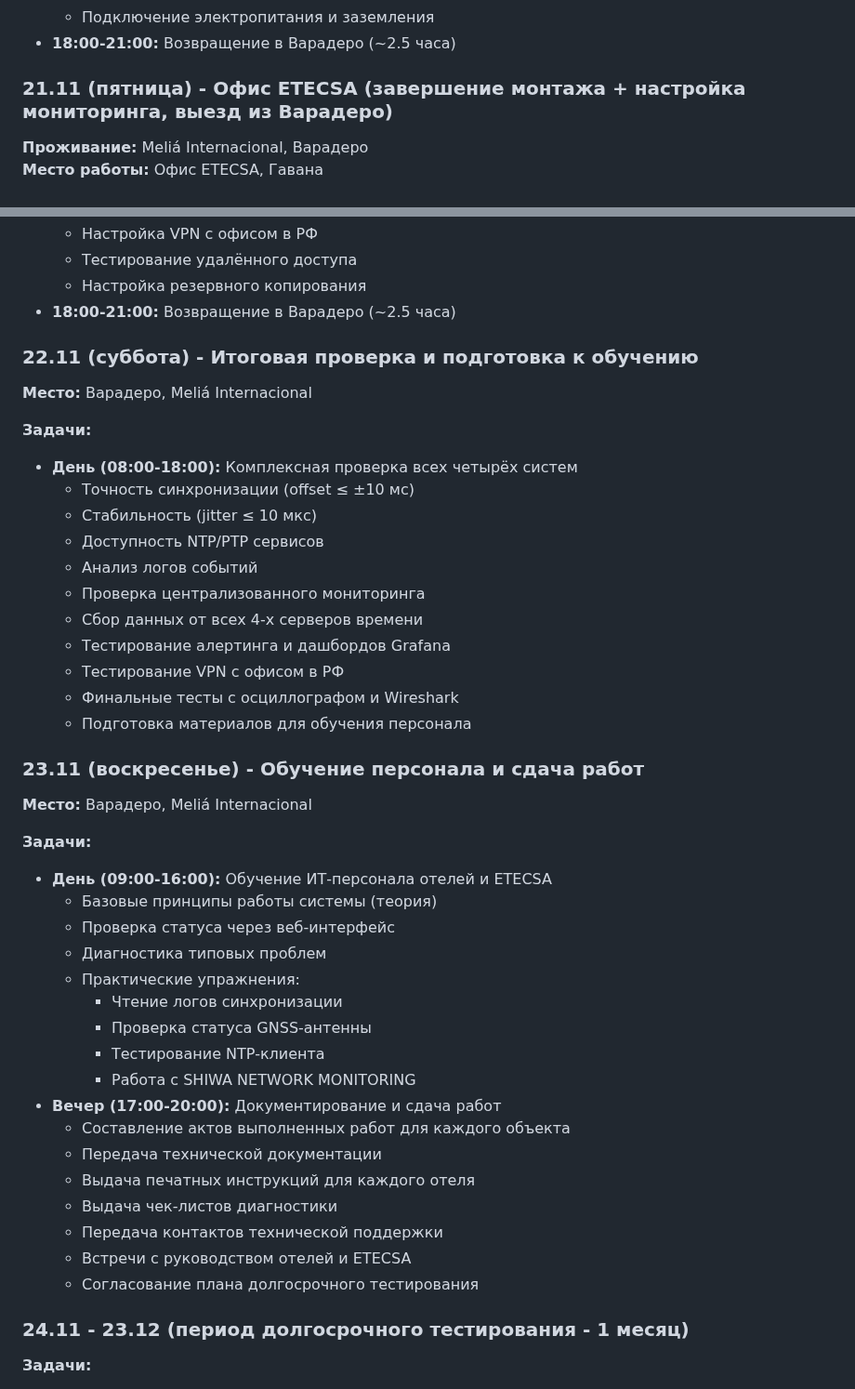
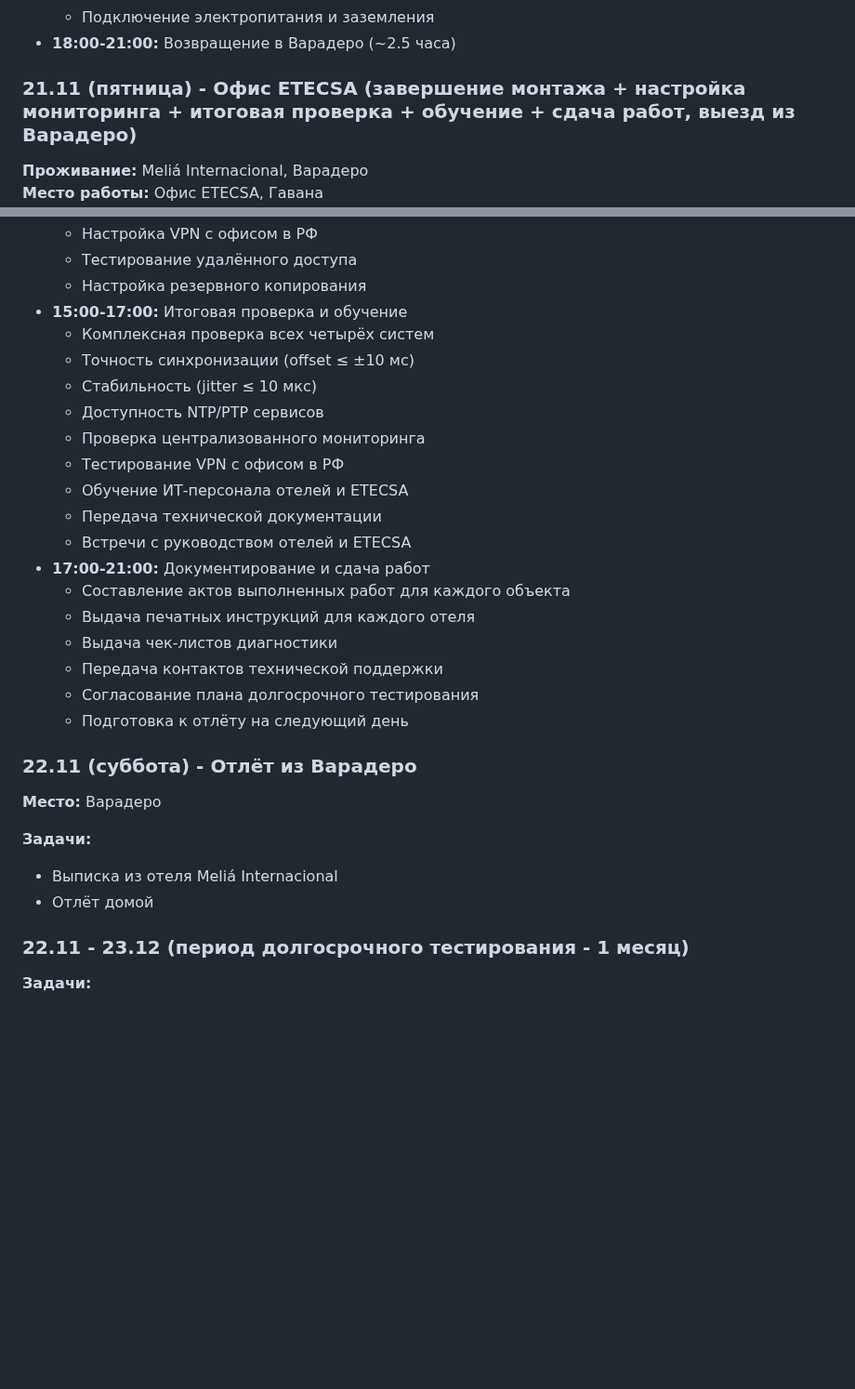
Before and after one commit to SiwaNetwork/BIZNES_HOTEL, a Markdown page: technical_plan.md, 2 parts joined by grey strips. Shown at 93% size. Rendered like a GitHub page; blank space fills up the shorter version.

```diff
--- a/technical_plan.md
+++ b/technical_plan.md
@@ -117,6 +117,6 @@
   - Подключение электропитания и заземления
 - **18:00-21:00:** Возвращение в Варадеро (~2.5 часа)
 
-### 21.11 (пятница) - Офис ETECSA (завершение монтажа + настройка мониторинга, выезд из Варадеро)
+### 21.11 (пятница) - Офис ETECSA (завершение монтажа + настройка мониторинга + итоговая проверка + обучение + сдача работ, выезд из Варадеро)
 **Проживание:** Meliá Internacional, Варадеро
 **Место работы:** Офис ETECSA, Гавана
@@ -145,47 +145,32 @@
   - Настройка VPN с офисом в РФ
   - Тестирование удалённого доступа
   - Настройка резервного копирования
-- **18:00-21:00:** Возвращение в Варадеро (~2.5 часа)
-
-### 22.11 (суббота) - Итоговая проверка и подготовка к обучению
-**Место:** Варадеро, Meliá Internacional
-
-**Задачи:**
-- **День (08:00-18:00):** Комплексная проверка всех четырёх систем
+- **15:00-17:00:** Итоговая проверка и обучение
+  - Комплексная проверка всех четырёх систем
   - Точность синхронизации (offset ≤ ±10 мс)
   - Стабильность (jitter ≤ 10 мкс)
   - Доступность NTP/PTP сервисов
-  - Анализ логов событий
   - Проверка централизованного мониторинга
-  - Сбор данных от всех 4-х серверов времени
-  - Тестирование алертинга и дашбордов Grafana
   - Тестирование VPN с офисом в РФ
-  - Финальные тесты с осциллографом и Wireshark
-  - Подготовка материалов для обучения персонала
-
-### 23.11 (воскресенье) - Обучение персонала и сдача работ
-**Место:** Варадеро, Meliá Internacional
-
-**Задачи:**
-- **День (09:00-16:00):** Обучение ИТ-персонала отелей и ETECSA
-  - Базовые принципы работы системы (теория)
-  - Проверка статуса через веб-интерфейс
-  - Диагностика типовых проблем
-  - Практические упражнения:
-    * Чтение логов синхронизации
-    * Проверка статуса GNSS-антенны
-    * Тестирование NTP-клиента
-    * Работа с SHIWA NETWORK MONITORING
-- **Вечер (17:00-20:00):** Документирование и сдача работ
+  - Обучение ИТ-персонала отелей и ETECSA
+  - Передача технической документации
+  - Встречи с руководством отелей и ETECSA
+- **17:00-21:00:** Документирование и сдача работ
   - Составление актов выполненных работ для каждого объекта
-  - Передача технической документации
   - Выдача печатных инструкций для каждого отеля
   - Выдача чек-листов диагностики
   - Передача контактов технической поддержки
-  - Встречи с руководством отелей и ETECSA
   - Согласование плана долгосрочного тестирования
+  - Подготовка к отлёту на следующий день
 
-### 24.11 - 23.12 (период долгосрочного тестирования - 1 месяц)
+### 22.11 (суббота) - Отлёт из Варадеро
+**Место:** Варадеро
+
+**Задачи:**
+- Выписка из отеля Meliá Internacional
+- Отлёт домой
+
+### 22.11 - 23.12 (период долгосрочного тестирования - 1 месяц)
 **Задачи:**
 - Мониторинг стабильности всех систем в реальных условиях эксплуатации
 - Ежедневный контроль качества синхронизации всех четырех серверов времени
```
Also changed, not shown: other parts of technical_plan.md (+2 -2 lines), README.md (+3 -4 lines), testing_criteria.md (+1 -1 lines).
